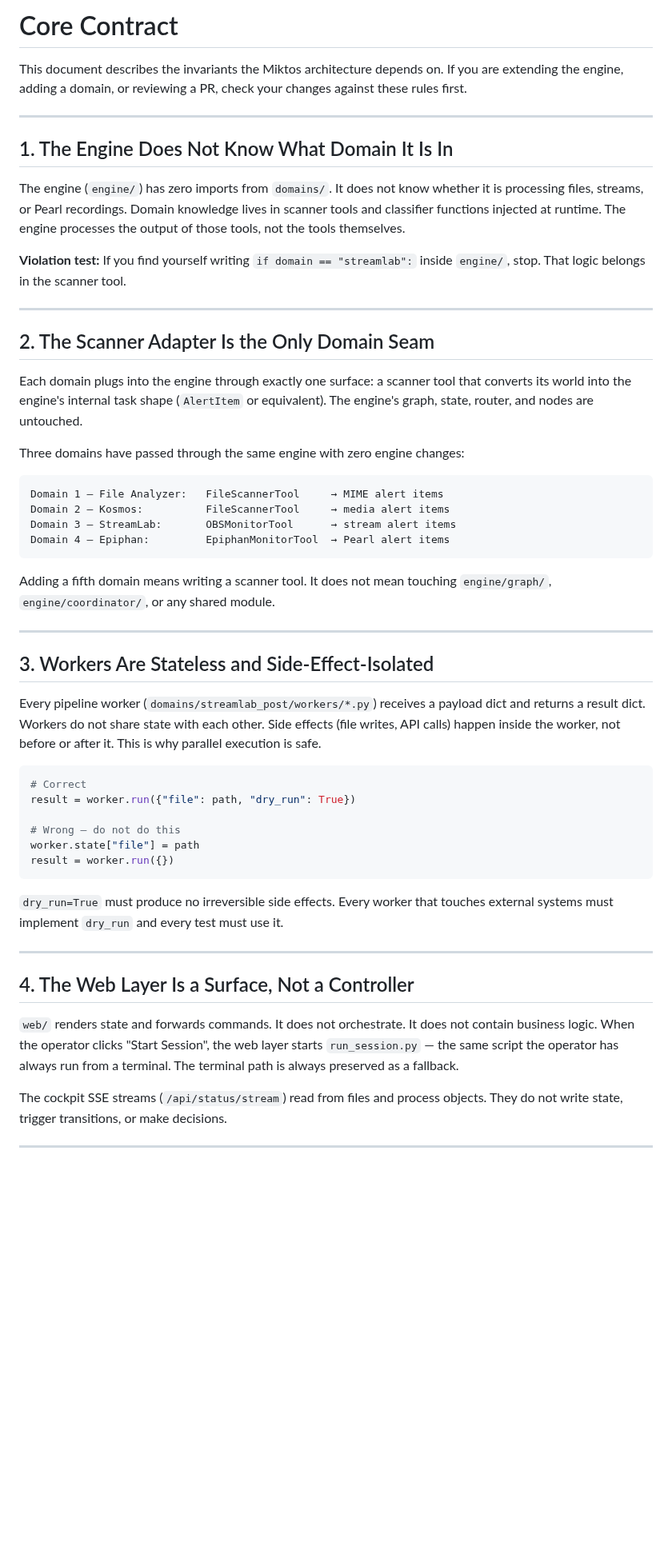
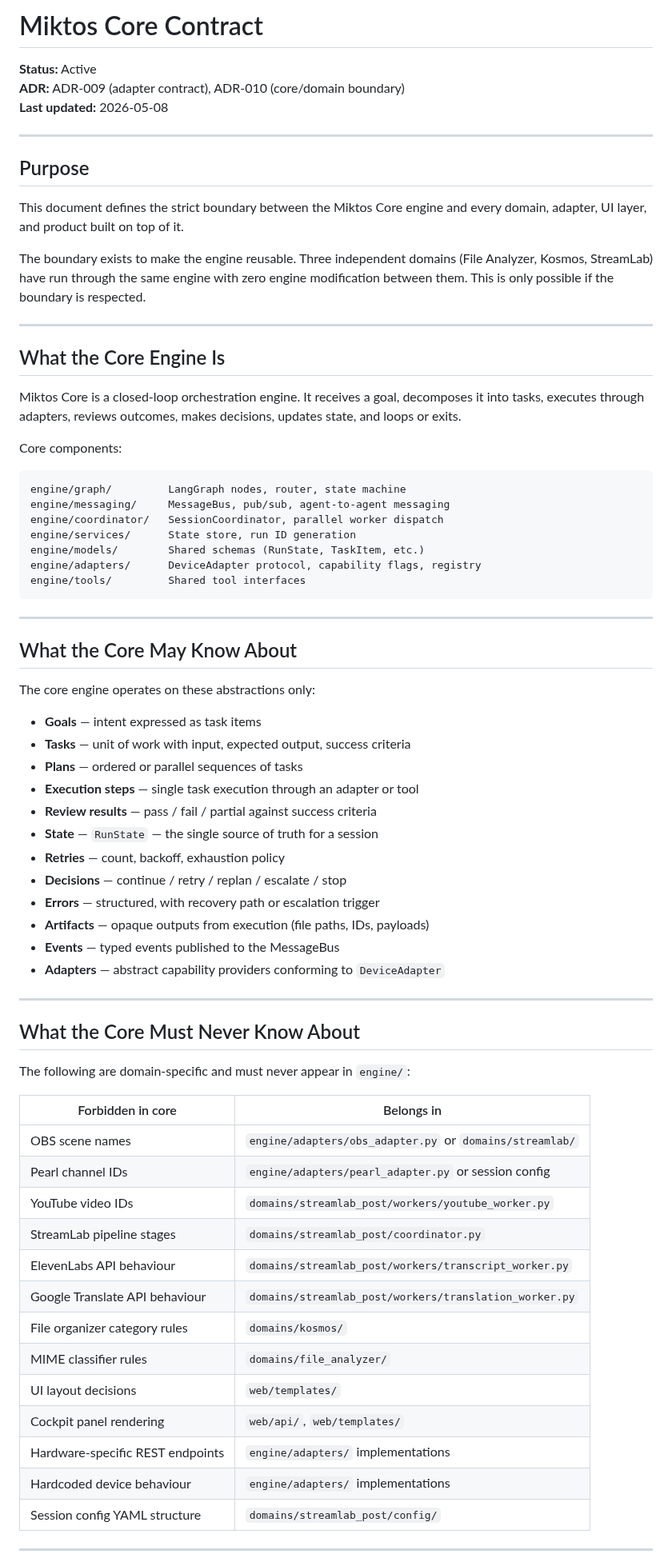
Before and after one commit to LegnaPetiteTour/Miktos-Agentic-System, a Markdown page: CORE_CONTRACT.md, the part around one of its changes. Shown at 80% size. Rendered like a GitHub page; blank space fills up the shorter version.

````diff
--- a/CORE_CONTRACT.md
+++ b/CORE_CONTRACT.md
@@ -1,73 +1,81 @@
-# Core Contract
+# Miktos Core Contract
 
-This document describes the invariants the Miktos architecture depends on.
-If you are extending the engine, adding a domain, or reviewing a PR, check
-your changes against these rules first.
+**Status:** Active
+**ADR:** ADR-009 (adapter contract), ADR-010 (core/domain boundary)
+**Last updated:** 2026-05-08
 
 ---
 
-## 1. The Engine Does Not Know What Domain It Is In
+## Purpose
 
-The engine (`engine/`) has zero imports from `domains/`. It does not know
-whether it is processing files, streams, or Pearl recordings. Domain knowledge
-lives in scanner tools and classifier functions injected at runtime. The engine
-processes the output of those tools, not the tools themselves.
+This document defines the strict boundary between the Miktos Core engine
+and every domain, adapter, UI layer, and product built on top of it.
 
-**Violation test:** If you find yourself writing `if domain == "streamlab":`
-inside `engine/`, stop. That logic belongs in the scanner tool.
+The boundary exists to make the engine reusable. Three independent domains
+(File Analyzer, Kosmos, StreamLab) have run through the same engine with
+zero engine modification between them. This is only possible if the boundary
+is respected.
 
 ---
 
-## 2. The Scanner Adapter Is the Only Domain Seam
+## What the Core Engine Is
 
-Each domain plugs into the engine through exactly one surface: a scanner tool
-that converts its world into the engine's internal task shape (`AlertItem` or
-equivalent). The engine's graph, state, router, and nodes are untouched.
+Miktos Core is a closed-loop orchestration engine. It receives a goal,
+decomposes it into tasks, executes through adapters, reviews outcomes,
+makes decisions, updates state, and loops or exits.
 
-Three domains have passed through the same engine with zero engine changes:
+Core components:
 
 ```text
-Domain 1 — File Analyzer:   FileScannerTool     → MIME alert items
-Domain 2 — Kosmos:          FileScannerTool     → media alert items
-Domain 3 — StreamLab:       OBSMonitorTool      → stream alert items
-Domain 4 — Epiphan:         EpiphanMonitorTool  → Pearl alert items
+engine/graph/         LangGraph nodes, router, state machine
+engine/messaging/     MessageBus, pub/sub, agent-to-agent messaging
+engine/coordinator/   SessionCoordinator, parallel worker dispatch
+engine/services/      State store, run ID generation
+engine/models/        Shared schemas (RunState, TaskItem, etc.)
+engine/adapters/      DeviceAdapter protocol, capability flags, registry
+engine/tools/         Shared tool interfaces
 ```
-
-Adding a fifth domain means writing a scanner tool. It does not mean touching
-`engine/graph/`, `engine/coordinator/`, or any shared module.
 
 ---
 
-## 3. Workers Are Stateless and Side-Effect-Isolated
+## What the Core May Know About
 
-Every pipeline worker (`domains/streamlab_post/workers/*.py`) receives a
-payload dict and returns a result dict. Workers do not share state with each
-other. Side effects (file writes, API calls) happen inside the worker, not
-before or after it. This is why parallel execution is safe.
+The core engine operates on these abstractions only:
 
-```python
-# Correct
-result = worker.run({"file": path, "dry_run": True})
-
-# Wrong — do not do this
-worker.state["file"] = path
-result = worker.run({})
-```
-
-`dry_run=True` must produce no irreversible side effects. Every worker that
-touches external systems must implement `dry_run` and every test must use it.
+- **Goals** — intent expressed as task items
+- **Tasks** — unit of work with input, expected output, success criteria
+- **Plans** — ordered or parallel sequences of tasks
+- **Execution steps** — single task execution through an adapter or tool
+- **Review results** — pass / fail / partial against success criteria
+- **State** — `RunState` — the single source of truth for a session
+- **Retries** — count, backoff, exhaustion policy
+- **Decisions** — continue / retry / replan / escalate / stop
+- **Errors** — structured, with recovery path or escalation trigger
+- **Artifacts** — opaque outputs from execution (file paths, IDs, payloads)
+- **Events** — typed events published to the MessageBus
+- **Adapters** — abstract capability providers conforming to `DeviceAdapter`
 
 ---
 
-## 4. The Web Layer Is a Surface, Not a Controller
+## What the Core Must Never Know About
 
-`web/` renders state and forwards commands. It does not orchestrate. It does
-not contain business logic. When the operator clicks "Start Session", the web
-layer starts `run_session.py` — the same script the operator has always run
-from a terminal. The terminal path is always preserved as a fallback.
+The following are domain-specific and must never appear in `engine/`:
 
-The cockpit SSE streams (`/api/status/stream`) read from files and process
-objects. They do not write state, trigger transitions, or make decisions.
+| Forbidden in core | Belongs in |
+|---|---|
+| OBS scene names | `engine/adapters/obs_adapter.py` or `domains/streamlab/` |
+| Pearl channel IDs | `engine/adapters/pearl_adapter.py` or session config |
+| YouTube video IDs | `domains/streamlab_post/workers/youtube_worker.py` |
+| StreamLab pipeline stages | `domains/streamlab_post/coordinator.py` |
+| ElevenLabs API behaviour | `domains/streamlab_post/workers/transcript_worker.py` |
+| Google Translate API behaviour | `domains/streamlab_post/workers/translation_worker.py` |
+| File organizer category rules | `domains/kosmos/` |
+| MIME classifier rules | `domains/file_analyzer/` |
+| UI layout decisions | `web/templates/` |
+| Cockpit panel rendering | `web/api/`, `web/templates/` |
+| Hardware-specific REST endpoints | `engine/adapters/` implementations |
+| Hardcoded device behaviour | `engine/adapters/` implementations |
+| Session config YAML structure | `domains/streamlab_post/config/` |
 
 ---
 
````
Also changed, not shown: other parts of CORE_CONTRACT.md (+73 -38 lines), PRODUCT_POSITIONING.md (+146 -124 lines).
